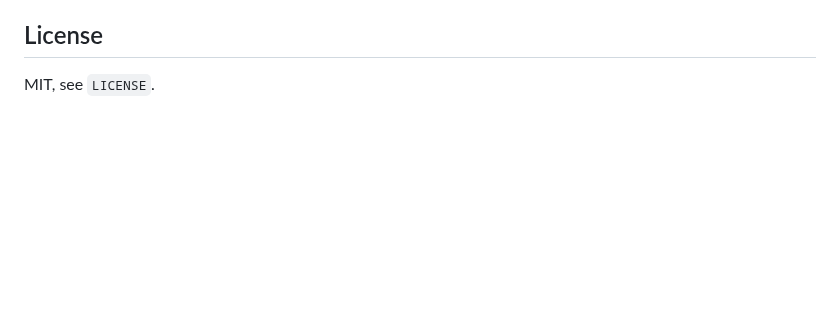
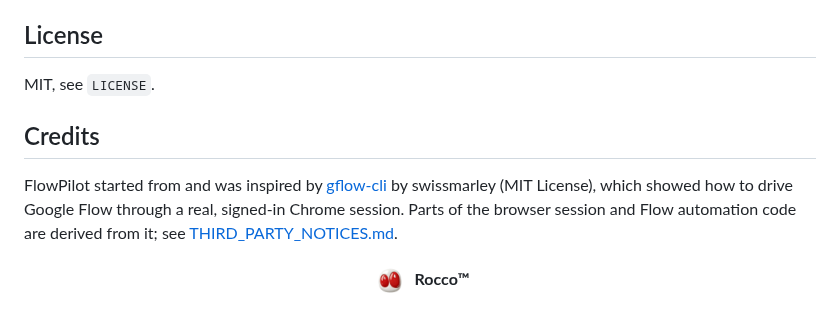
Before and after one commit to Rocco3D/FlowPilot, a Markdown page: README.md, the part around one of its changes. GitHub-like rendering; pictures changed too: assets/brand/rocco-logo.png (added); blank space fills up the shorter version.

```diff
--- a/README.md
+++ b/README.md
@@ -261,3 +263,9 @@ FlowPilot is unofficial. It is not affiliated with or endorsed by Google. It aut
 ## License
 
 MIT, see `LICENSE`.
+
+## Credits
+
+FlowPilot started from and was inspired by [gflow-cli](https://github.com/swissmarley/gflow-cli) by swissmarley (MIT License), which showed how to drive Google Flow through a real, signed-in Chrome session. Parts of the browser session and Flow automation code are derived from it; see [THIRD_PARTY_NOTICES.md](THIRD_PARTY_NOTICES.md).
+
+<p align="center"><img src="assets/brand/rocco-logo.png" alt="Rocco logo" height="40" align="absmiddle">&nbsp;<b>Rocco™</b></p>
```
Also changed, not shown: other parts of README.md (+2 -0 lines), README.it.md (+8 -0 lines), THIRD_PARTY_NOTICES.md (added, +33 -0 lines), assets/brand/banner.png (added), assets/brand/flowpilot-logo-provisional.png (added), 1 other file.
